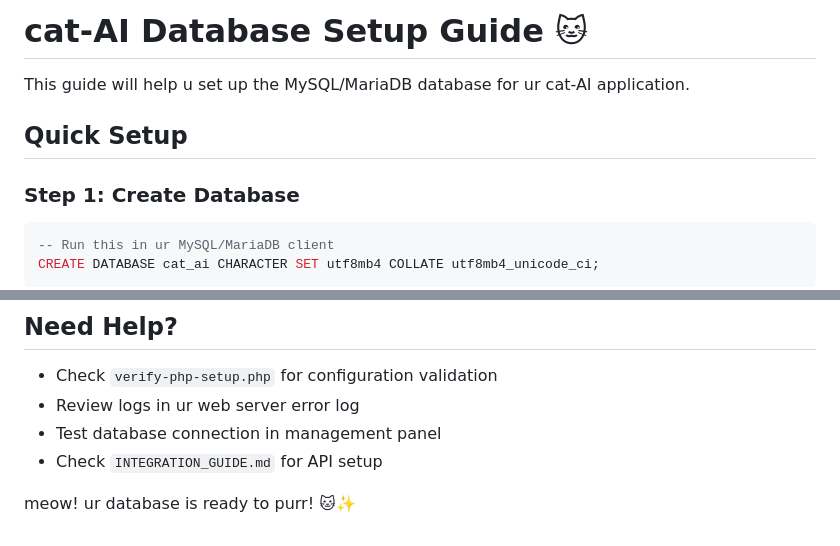
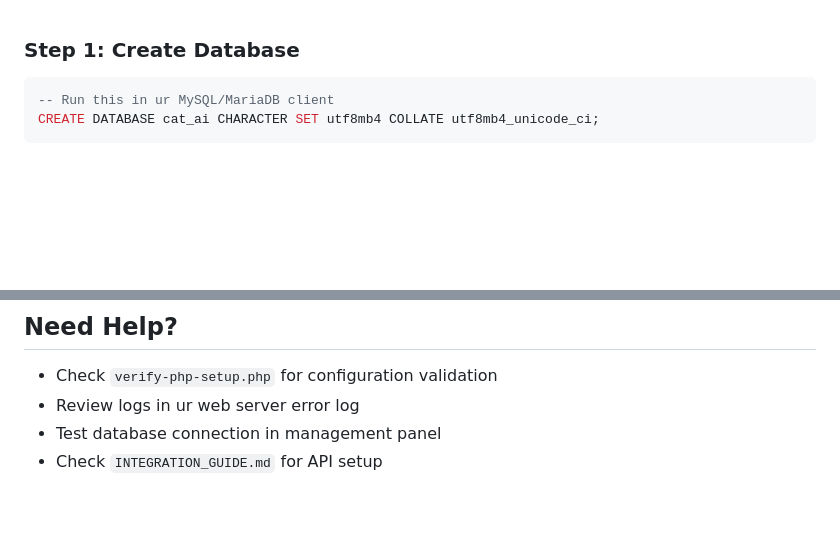
Before and after one commit to acirebus/cat-ai-front, a Markdown page: DATABASE_SETUP.md, 2 parts joined by grey strips. Rendered like a GitHub page; blank space fills up the shorter version.

````diff
--- a/DATABASE_SETUP.md
+++ b/DATABASE_SETUP.md
@@ -1,8 +1,4 @@
-# cat-AI Database Setup Guide 🐱
 
-This guide will help u set up the MySQL/MariaDB database for ur cat-AI application.
-
-## Quick Setup
 
 ### Step 1: Create Database
 ```sql
@@ -174,5 +170,3 @@ After database setup:
 - Review logs in ur web server error log
 - Test database connection in management panel
 - Check `INTEGRATION_GUIDE.md` for API setup
-
-meow! ur database is ready to purr! 🐱✨
````
